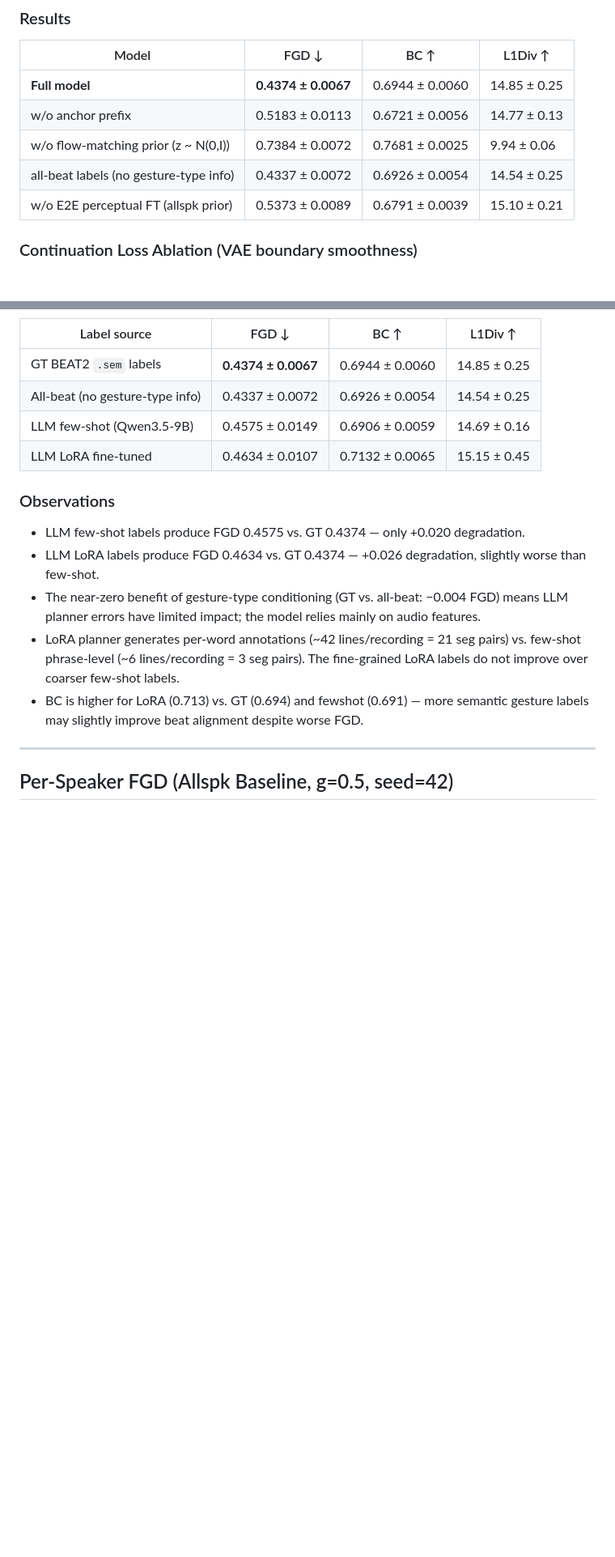
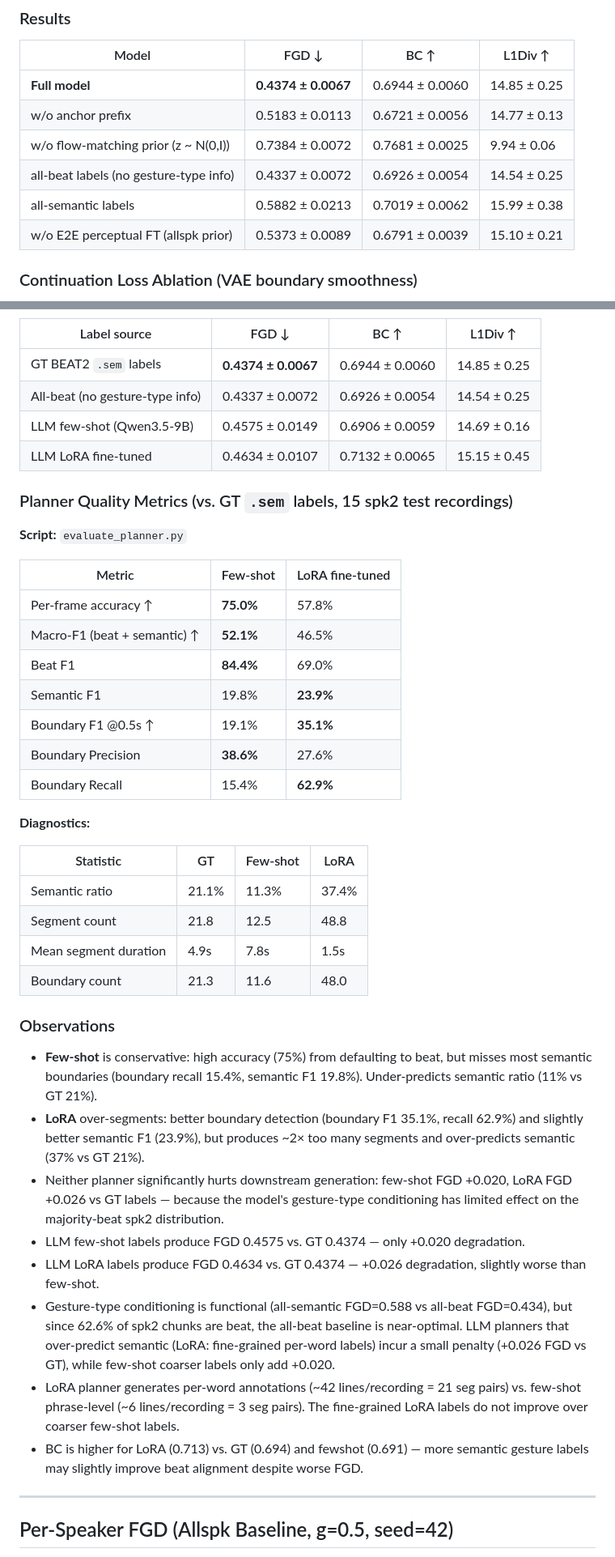
Before and after one commit to bensonhi/HR-VQVAE-POSE, a Markdown page: APPROACH.md, 2 parts joined by grey strips. Shown at 81% size. GitHub-like rendering; blank space fills up the shorter version.

Commit message:
update result

```diff
--- a/APPROACH.md
+++ b/APPROACH.md
@@ -223,6 +223,7 @@ Three component ablations on the full model (E2E perceptual spk2 FT, `vae_lean_d
 | w/o anchor prefix | 0.5183 ± 0.0113 | 0.6721 ± 0.0056 | 14.77 ± 0.13 |
 | w/o flow-matching prior (z ~ N(0,I)) | 0.7384 ± 0.0072 | 0.7681 ± 0.0025 | 9.94 ± 0.06 |
 | all-beat labels (no gesture-type info) | 0.4337 ± 0.0072 | 0.6926 ± 0.0054 | 14.54 ± 0.25 |
+| all-semantic labels | 0.5882 ± 0.0213 | 0.7019 ± 0.0062 | 15.99 ± 0.38 |
 | w/o E2E perceptual FT (allspk prior) | 0.5373 ± 0.0089 | 0.6791 ± 0.0039 | 15.10 ± 0.21 |
 
 ### Continuation Loss Ablation (VAE boundary smoothness)
@@ -386,10 +387,36 @@ Predicted `.txt` sem files saved to `planned_sem_fewshot/` and `planned_sem_lora
 | LLM few-shot (Qwen3.5-9B) | 0.4575 ± 0.0149 | 0.6906 ± 0.0059 | 14.69 ± 0.16 |
 | LLM LoRA fine-tuned | 0.4634 ± 0.0107 | 0.7132 ± 0.0065 | 15.15 ± 0.45 |
 
+### Planner Quality Metrics (vs. GT `.sem` labels, 15 spk2 test recordings)
+
+**Script:** `evaluate_planner.py`
+
+| Metric | Few-shot | LoRA fine-tuned |
+|---|---|---|
+| Per-frame accuracy ↑ | **75.0%** | 57.8% |
+| Macro-F1 (beat + semantic) ↑ | **52.1%** | 46.5% |
+|   Beat F1 | **84.4%** | 69.0% |
+|   Semantic F1 | 19.8% | **23.9%** |
+| Boundary F1 @0.5s ↑ | 19.1% | **35.1%** |
+|   Boundary Precision | **38.6%** | 27.6% |
+|   Boundary Recall | 15.4% | **62.9%** |
+
+**Diagnostics:**
+
+| Statistic | GT | Few-shot | LoRA |
+|---|---|---|---|
+| Semantic ratio | 21.1% | 11.3% | 37.4% |
+| Segment count | 21.8 | 12.5 | 48.8 |
+| Mean segment duration | 4.9s | 7.8s | 1.5s |
+| Boundary count | 21.3 | 11.6 | 48.0 |
+
 ### Observations
+- **Few-shot** is conservative: high accuracy (75%) from defaulting to beat, but misses most semantic boundaries (boundary recall 15.4%, semantic F1 19.8%). Under-predicts semantic ratio (11% vs GT 21%).
+- **LoRA** over-segments: better boundary detection (boundary F1 35.1%, recall 62.9%) and slightly better semantic F1 (23.9%), but produces ~2× too many segments and over-predicts semantic (37% vs GT 21%).
+- Neither planner significantly hurts downstream generation: few-shot FGD +0.020, LoRA FGD +0.026 vs GT labels — because the model's gesture-type conditioning has limited effect on the majority-beat spk2 distribution.
 - LLM few-shot labels produce FGD 0.4575 vs. GT 0.4374 — only +0.020 degradation.
 - LLM LoRA labels produce FGD 0.4634 vs. GT 0.4374 — +0.026 degradation, slightly worse than few-shot.
-- The near-zero benefit of gesture-type conditioning (GT vs. all-beat: −0.004 FGD) means LLM planner errors have limited impact; the model relies mainly on audio features.
+- Gesture-type conditioning is functional (all-semantic FGD=0.588 vs all-beat FGD=0.434), but since 62.6% of spk2 chunks are beat, the all-beat baseline is near-optimal. LLM planners that over-predict semantic (LoRA: fine-grained per-word labels) incur a small penalty (+0.026 FGD vs GT), while few-shot coarser labels only add +0.020.
 - LoRA planner generates per-word annotations (~42 lines/recording = 21 seg pairs) vs. few-shot phrase-level (~6 lines/recording = 3 seg pairs). The fine-grained LoRA labels do not improve over coarser few-shot labels.
 - BC is higher for LoRA (0.713) vs. GT (0.694) and fewshot (0.691) — more semantic gesture labels may slightly improve beat alignment despite worse FGD.
 
```
Also changed, not shown: other parts of APPROACH.md (+6 -6 lines).
